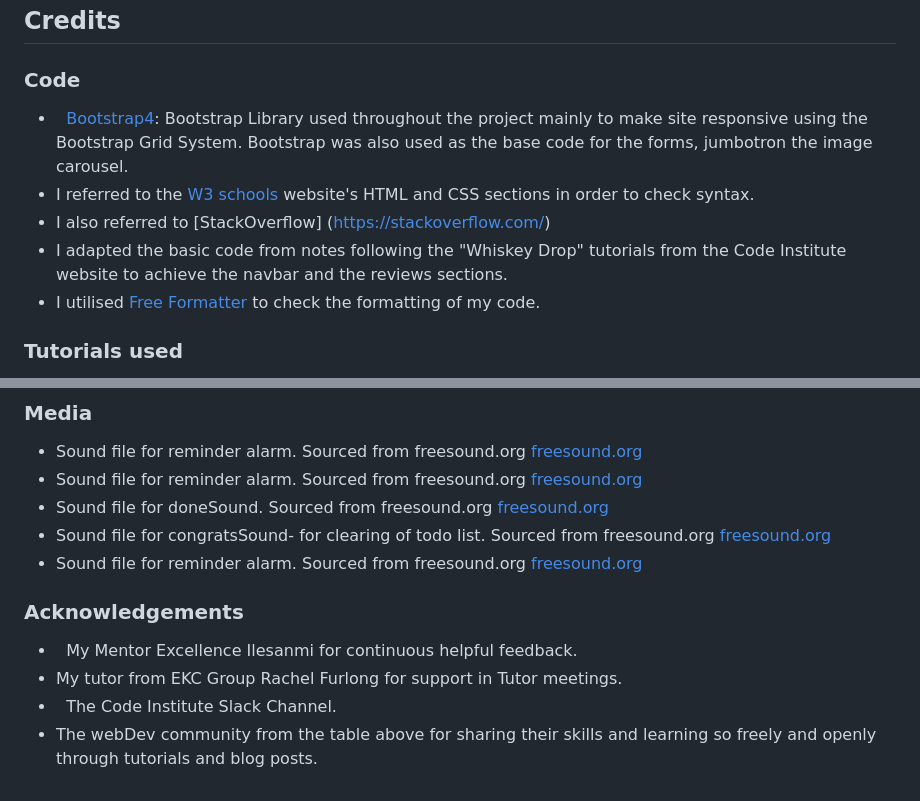
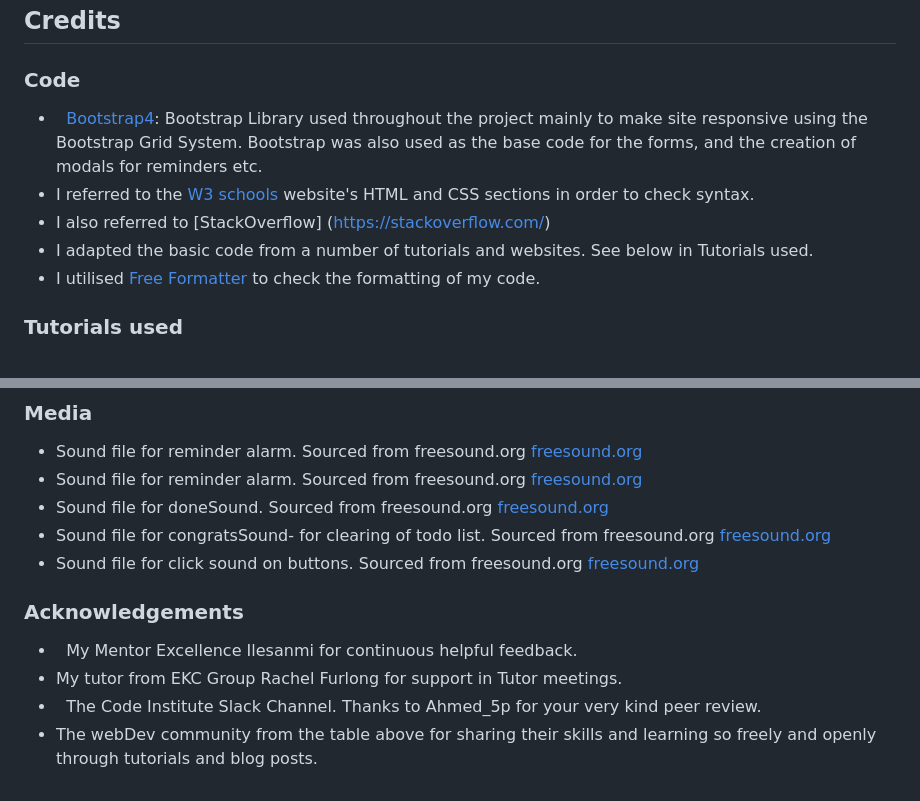
Before and after one commit to AlexandraEL9/MS2-seize-the-day, a Markdown page: README.md, 2 parts joined by grey strips. Drawn GitHub-style.

Commit message:
fix:check and fix all links and editing

```diff
--- a/README.md
+++ b/README.md
@@ -347,10 +347,10 @@ Click [Here](https://help.github.com/en/github/creating-cloning-and-archiving-re
 
 ### Code
 
--   [Bootstrap4](https://getbootstrap.com/docs/4.4/getting-started/introduction/): Bootstrap Library used throughout the project mainly to make site responsive using the Bootstrap Grid System. Bootstrap was also used as the base code for the forms, jumbotron the image carousel.
+-   [Bootstrap4](https://getbootstrap.com/docs/4.4/getting-started/introduction/): Bootstrap Library used throughout the project mainly to make site responsive using the Bootstrap Grid System. Bootstrap was also used as the base code for the forms, and the creation of modals for reminders etc.
 - I referred to  the [W3 schools](https://www.w3schools.com/html/default.asp) website's HTML and CSS sections in order to check syntax.
 - I also referred to [StackOverflow] (https://stackoverflow.com/)
-- I adapted the basic code from notes following the "Whiskey Drop" tutorials from the Code Institute website to achieve the navbar and the reviews sections.
+- I adapted the basic code from a number of tutorials and websites. See below in Tutorials used.
 - I utilised [Free Formatter](https://www.freeformatter.com/) to check the formatting of my code.
 
 ### Tutorials used
@@ -385,7 +385,7 @@ Click [Here](https://help.github.com/en/github/creating-cloning-and-archiving-re
 - Sound file for reminder alarm. Sourced from freesound.org [freesound.org](https://freesound.org/people/avreference/sounds/740018/)
 - Sound file for doneSound. Sourced from freesound.org [freesound.org](https://freesound.org/people/Foxfire-/sounds/730381/)
 - Sound file for congratsSound- for clearing of todo list. Sourced from freesound.org [freesound.org](https://freesound.org/people/desktopepics/sounds/737178/)
-- Sound file for reminder alarm. Sourced from freesound.org [freesound.org](https://freesound.org/people/sgossner/sounds/375436/)
+- Sound file for click sound on buttons. Sourced from freesound.org [freesound.org](https://freesound.org/people/sgossner/sounds/375436/)
 
 
 
@@ -393,5 +393,5 @@ Click [Here](https://help.github.com/en/github/creating-cloning-and-archiving-re
 
 -   My Mentor Excellence Ilesanmi for continuous helpful feedback.
 -   My tutor from EKC Group Rachel Furlong for support in Tutor meetings.
--   The Code Institute Slack Channel.
+-   The Code Institute Slack Channel. Thanks to Ahmed_5p for your very kind peer review.
 -   The webDev community from the table above for sharing their skills and learning so freely and openly through tutorials and blog posts.
```
Also changed, not shown: other parts of README.md (+2 -2 lines).
